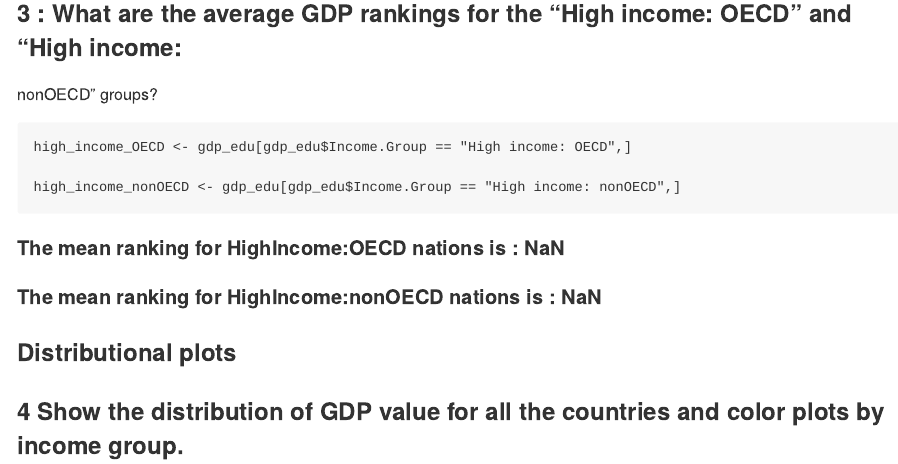
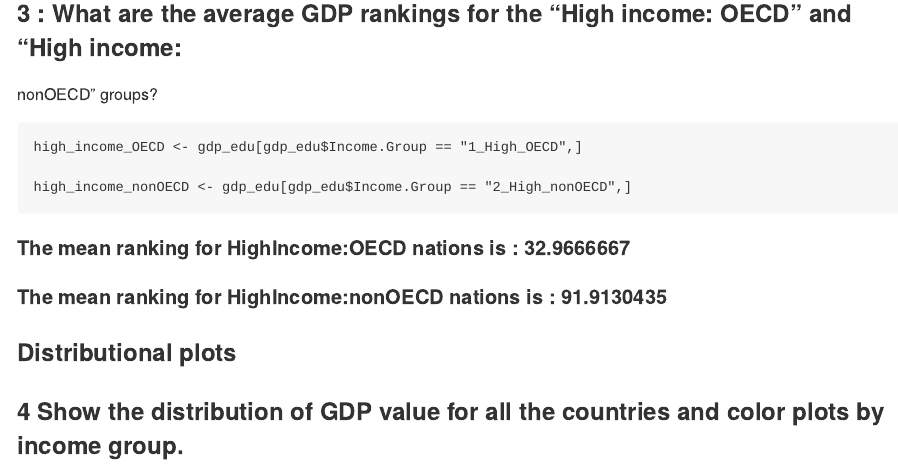
Before and after one commit to GuanshuTao/gdp_worldbank, an R Markdown document (analysis/analysis.Rmd): the page in a window 1100 px wide, from 540 px down. Rendered offline with R 4.5, knitr and Pandoc, with nearby package versions.

Commit message:
... analysis

````diff
--- a/analysis/analysis.Rmd
+++ b/analysis/analysis.Rmd
@@ -52,9 +52,9 @@ nonOECD" groups?
 
 ```{r }
 
-high_income_OECD <- gdp_edu[gdp_edu$Income.Group == "High income: OECD",]
+high_income_OECD <- gdp_edu[gdp_edu$Income.Group == "1_High_OECD",]
 
-high_income_nonOECD <- gdp_edu[gdp_edu$Income.Group == "High income: nonOECD",]
+high_income_nonOECD <- gdp_edu[gdp_edu$Income.Group == "2_High_nonOECD",]
 
 ```
 
````
Also changed, not shown: analysis/analysis.md.
